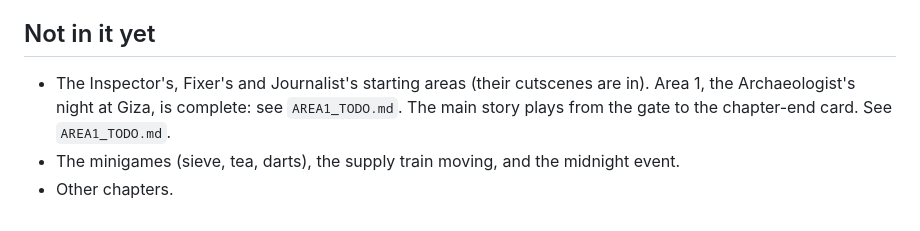
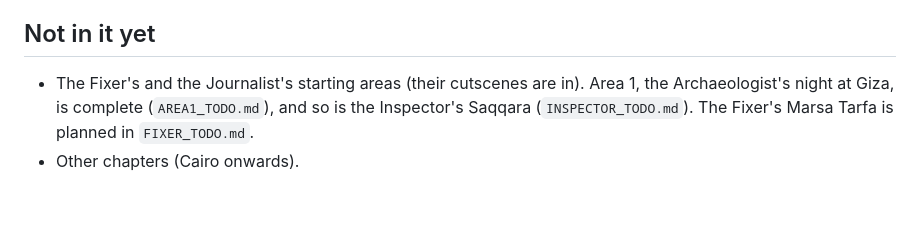
Before and after one commit to sahlinkuykendall-lgtm/Codex, a Markdown page: poke/README.md, the part around the change. Drawn GitHub-style.

```diff
--- a/poke/README.md
+++ b/poke/README.md
@@ -126,7 +126,7 @@ To re-export the map after changing the 3D layout, run
 
 ## Not in it yet
 
-- The Inspector's, Fixer's and Journalist's starting areas (their cutscenes are in). Area 1, the
-  Archaeologist's night at Giza, is complete: see `AREA1_TODO.md`. The main story plays from the gate to the chapter-end card. See `AREA1_TODO.md`.
-- The minigames (sieve, tea, darts), the supply train moving, and the midnight event.
-- Other chapters.
+- The Fixer's and the Journalist's starting areas (their cutscenes are in). Area 1, the
+  Archaeologist's night at Giza, is complete (`AREA1_TODO.md`), and so is the Inspector's
+  Saqqara (`INSPECTOR_TODO.md`). The Fixer's Marsa Tarfa is planned in `FIXER_TODO.md`.
+- Other chapters (Cairo onwards).
```
Also changed, not shown: poke/FIXER_TODO.md (added, +149 -0 lines).
